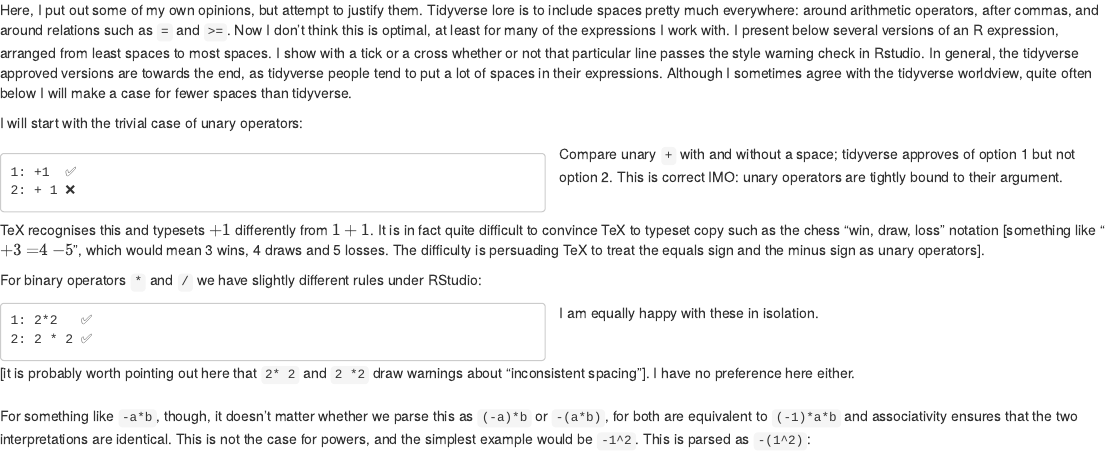
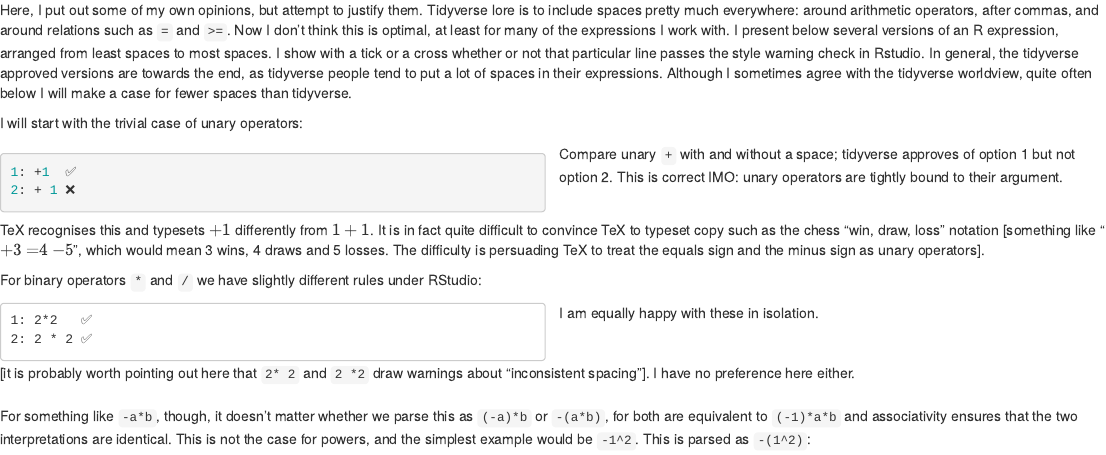
Before and after one commit to RobinHankin/elliptic, an R Markdown document (inst/spacing.Rmd): the page in a window 1100 px wide, from 250 px down. Rendered offline with R 4.5, knitr and Pandoc, with nearby package versions.

Commit message:
nicer background

````diff
--- a/inst/spacing.Rmd
+++ b/inst/spacing.Rmd
@@ -48,11 +48,11 @@ tidyverse.
 I will start with the trivial case of unary operators:
 
 <div class="col2"><p>
-```
+```{r, eval=FALSE, echo=TRUE, asis=TRUE}
 1: +1  ✅
 2: + 1 ❌
 ```
-</p><div class="col-break"></div><p>
+</p><div class="col-break"></div>
 Compare unary `+` with and without a space; tidyverse approves of
 option 1 but not option 2.  This is correct IMO: unary
 operators are tightly bound to their argument.
````
